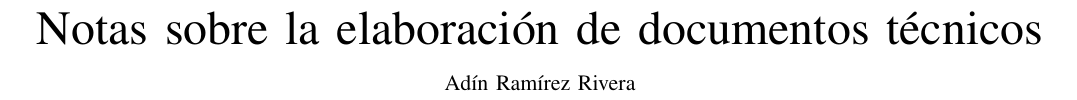
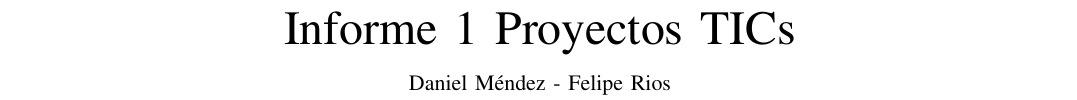
Before and after one commit to ProyectoTICs/informe, a LaTeX paper (informe.tex): part of page 1 of 5, cut at the place of the change. Compiled offline with pdfLaTeX.

Commit message:
update del informe
Cambio titulo y autor

```diff
--- a/informe.tex
+++ b/informe.tex
@@ -328,10 +328,10 @@
 %
 % paper title
 % can use linebreaks \\ within to get better formatting as desired
-\title{Notas sobre la elaboración de documentos técnicos}
+\title{Informe 1 Proyectos TICs}
 %
 
-\author{Adín Ramírez Rivera\thanks{Escuela de Informática y Telecomunicaciones}% <-this % stops a space
+\author{Daniel Méndez - Felipe Rios\thanks{Escuela de Informática y Telecomunicaciones}% <-this % stops a space
 \thanks{e-mail: adin.ramirez@mail.udp.cl.}% <-this % stops a space
 }
 % note the % following \thanks
```
